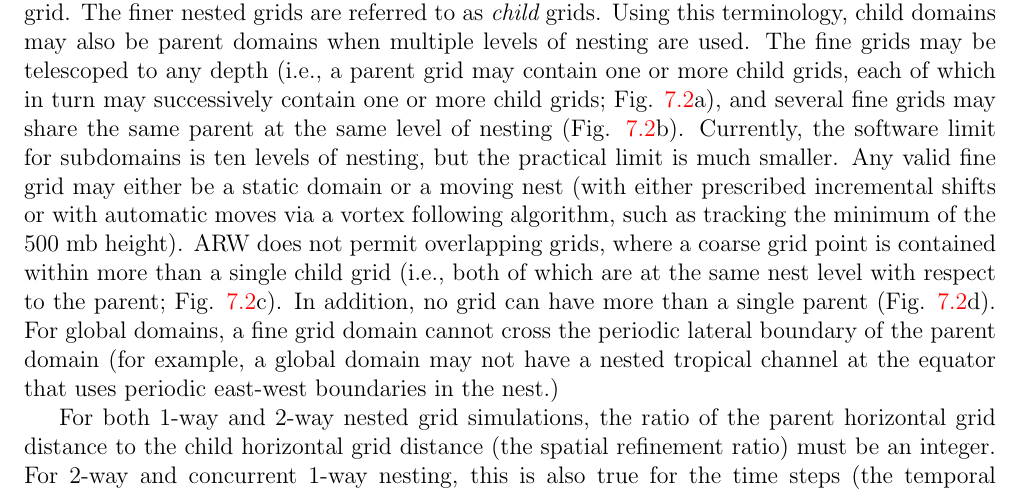
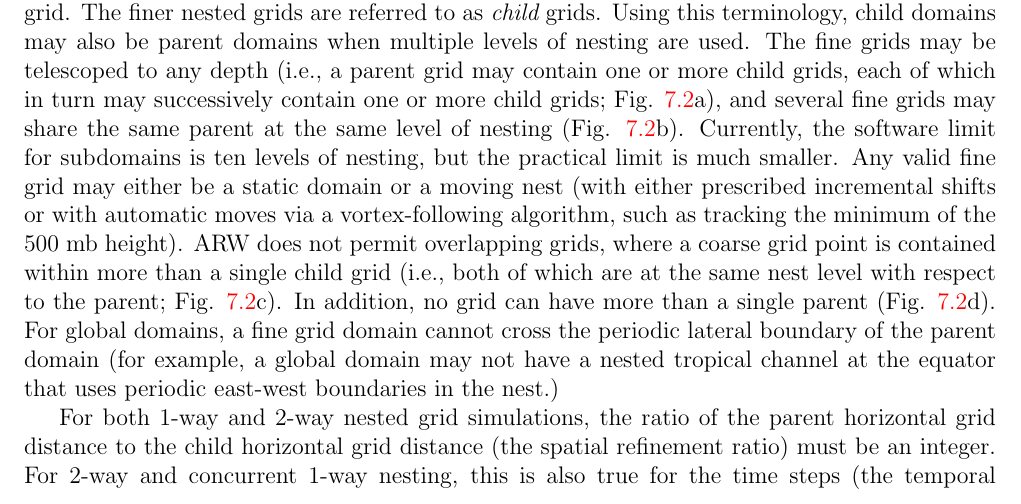
Before and after one commit to wrf-model/TechNote, a LaTeX thesis (description.tex, which reads nest.tex): part of page 73 of 159, cut so that both start at the same text. Compiled offline with pdfLaTeX.

Commit message:
hyphenate vortex-following

```diff
--- a/nest.tex
+++ b/nest.tex
@@ -152,7 +152,7 @@ same parent at the same level of nesting (Fig.
 ten levels of nesting, but the practical limit is much smaller.
 Any valid fine grid may either be a static domain or a moving nest
 (with either prescribed incremental shifts or with automatic moves
-via a vortex following algorithm, such as tracking the minimum of the 500 mb height).
+via a vortex-following algorithm, such as tracking the minimum of the 500 mb height).
 ARW does not permit overlapping
 grids, where a coarse grid point is contained within more than a
 single child grid (i.e., both of which are at the same nest level with respect
```
